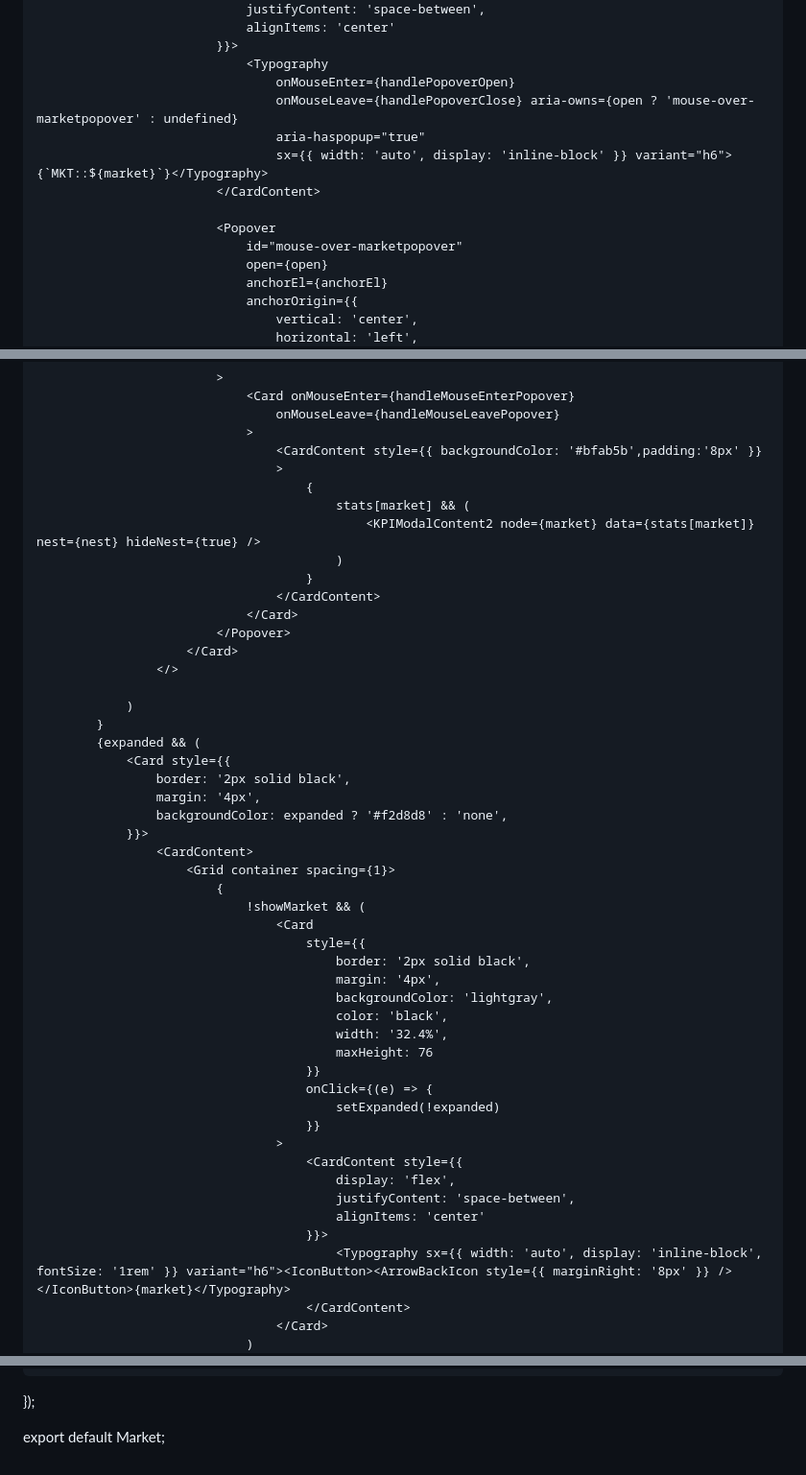
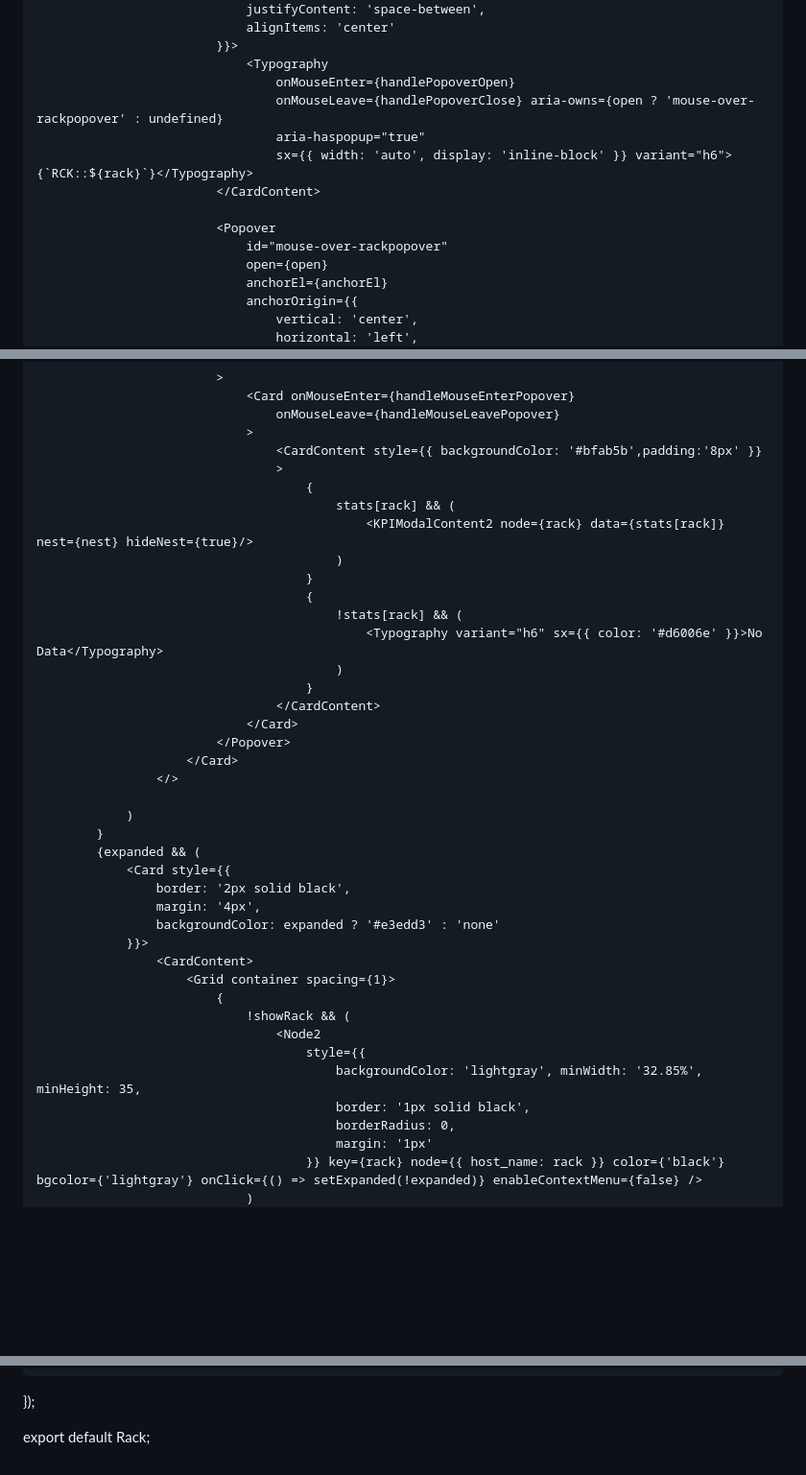
Before and after one commit to narahari27/Javascriptmastered, a Markdown page: README.md, 3 parts joined by grey strips. Shown at 96% size. Rendered like a GitHub page; blank space fills up the shorter version.

```diff
--- a/README.md
+++ b/README.md
@@ -138,13 +101,13 @@ const Market = React.memo(({ market, nodes, setExpandContainer, stats, nest }) =
                             }}>
                                 <Typography
                                     onMouseEnter={handlePopoverOpen}
-                                    onMouseLeave={handlePopoverClose} aria-owns={open ? 'mouse-over-marketpopover' : undefined}
+                                    onMouseLeave={handlePopoverClose} aria-owns={open ? 'mouse-over-rackpopover' : undefined}
                                     aria-haspopup="true"
-                                    sx={{ width: 'auto', display: 'inline-block' }} variant="h6">{`MKT::${market}`}</Typography>
+                                    sx={{ width: 'auto', display: 'inline-block' }} variant="h6">{`RCK::${rack}`}</Typography>
                             </CardContent>
 
                             <Popover
-                                id="mouse-over-marketpopover"
+                                id="mouse-over-rackpopover"
                                 open={open}
                                 anchorEl={anchorEl}
                                 anchorOrigin={{
@@ -165,8 +128,13 @@ const Market = React.memo(({ market, nodes, setExpandContainer, stats, nest }) =
                                     <CardContent style={{ backgroundColor: '#bfab5b',padding:'8px' }}
                                     >
                                         {
-                                            stats[market] && (
-                                                <KPIModalContent2 node={market} data={stats[market]} nest={nest} hideNest={true} />
+                                            stats[rack] && (
+                                                <KPIModalContent2 node={rack} data={stats[rack]} nest={nest} hideNest={true}/>
+                                            )
+                                        }
+                                        {
+                                            !stats[rack] && (
+                                                <Typography variant="h6" sx={{ color: '#d6006e' }}>No Data</Typography>
                                             )
                                         }
                                     </CardContent>
@@ -181,32 +149,18 @@ const Market = React.memo(({ market, nodes, setExpandContainer, stats, nest }) =
                 <Card style={{
                     border: '2px solid black',
                     margin: '4px',
-                    backgroundColor: expanded ? '#f2d8d8' : 'none',
+                    backgroundColor: expanded ? '#e3edd3' : 'none'
                 }}>
                     <CardContent>
                         <Grid container spacing={1}>
                             {
-                                !showMarket && (
-                                    <Card
+                                !showRack && (
+                                    <Node2
                                         style={{
-                                            border: '2px solid black',
-                                            margin: '4px',
-                                            backgroundColor: 'lightgray',
-                                            color: 'black',
-                                            width: '32.4%',
-                                            maxHeight: 76
-                                        }}
-                                        onClick={(e) => {
-                                            setExpanded(!expanded)
-                                        }}
-                                    >
-                                        <CardContent style={{
-                                            display: 'flex',
-                                            justifyContent: 'space-between',
-                                            alignItems: 'center'
-                                        }}>
-                                            <Typography sx={{ width: 'auto', display: 'inline-block', fontSize: '1rem' }} variant="h6"><IconButton><ArrowBackIcon style={{ marginRight: '8px' }} /></IconButton>{market}</Typography>
-                                        </CardContent>
-                                    </Card>
+                                            backgroundColor: 'lightgray', minWidth: '32.85%', minHeight: 35,
+                                            border: '1px solid black',
+                                            borderRadius: 0,
+                                            margin: '1px'
+                                        }} key={rack} node={{ host_name: rack }} color={'black'} bgcolor={'lightgray'} onClick={() => setExpanded(!expanded)} enableContextMenu={false} />
                                 )
                             }
@@ -219,4 +182,4 @@ const Market = React.memo(({ market, nodes, setExpandContainer, stats, nest }) =
     );
 });
 
-export default Market;
+export default Rack;
```
Also changed, not shown: other parts of README.md (+31 -59 lines).
